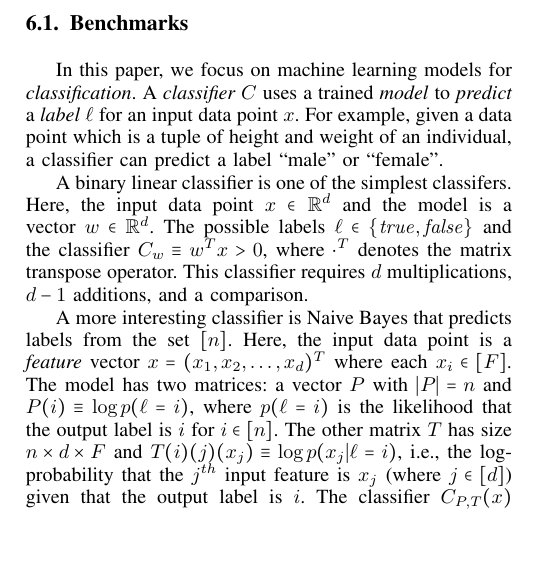
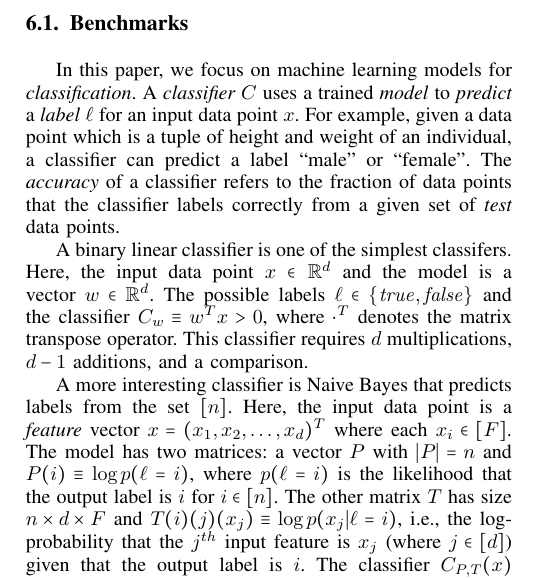
Before and after one commit to shardultripathi/sml, a LaTeX paper (OaklandSubmission/main.tex, which reads OaklandSubmission/eval.tex): part of one column of page 4 of 8, cut so that both start at the same text, the shorter picture padded with empty space. Compiled offline with pdfLaTeX; a missing font is replaced by an installed copy or a similar font; a LaTeX package or settings file that is missing is left out.

Commit message:
accuracy

```diff
--- a/OaklandSubmission/eval.tex
+++ b/OaklandSubmission/eval.tex
@@ -16,7 +16,8 @@ in under a second to C++ code that makes calls to the ABY library~\cite{aby}. Si
 \subsection{Benchmarks}
 In this paper, we focus on machine learning models for {\it classification}.
 A {\it classifier} $C$ uses a trained {\it model} to {\it predict} a {\it label} $\ell$ for an input data point $x$. For example, given a data point which is a tuple of height and weight of an individual,
-a classifier can predict a label ``male'' or ``female''.
+a classifier can predict a label ``male'' or ``female''. The {\it accuracy} of a classifier
+refers to the fraction of data points that the classifier labels correctly from a given set of {\it test} data points.
 
 A binary linear classifier is one of the simplest classifers. Here, the input data point $x\in\R^d$
 and the model is a vector $w\in\R^d$. The possible labels $\ell\in\{\mathit{true},\mathit{false}\}$
```
